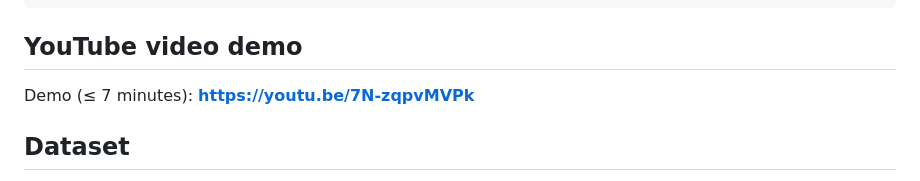
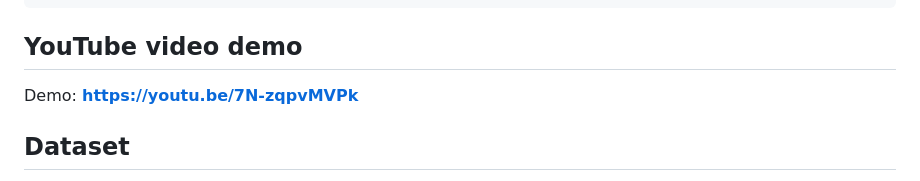
Before and after one commit to g-irakora/Financial-Well-Being-Prediction-app, a Markdown page: README.md, the part around the change. GitHub-like rendering.

Commit message:
docs: tidy demo link wording in README

````diff
--- a/README.md
+++ b/README.md
@@ -26,7 +26,7 @@ Example request body:
 ```
 
 ## YouTube video demo
-Demo (≤ 7 minutes): **https://youtu.be/7N-zqpvMVPk**
+Demo: **https://youtu.be/7N-zqpvMVPk**
 
 ## Dataset
 CFPB *National Financial Well-Being Survey 2016* Public Use File — a public U.S. government
````
